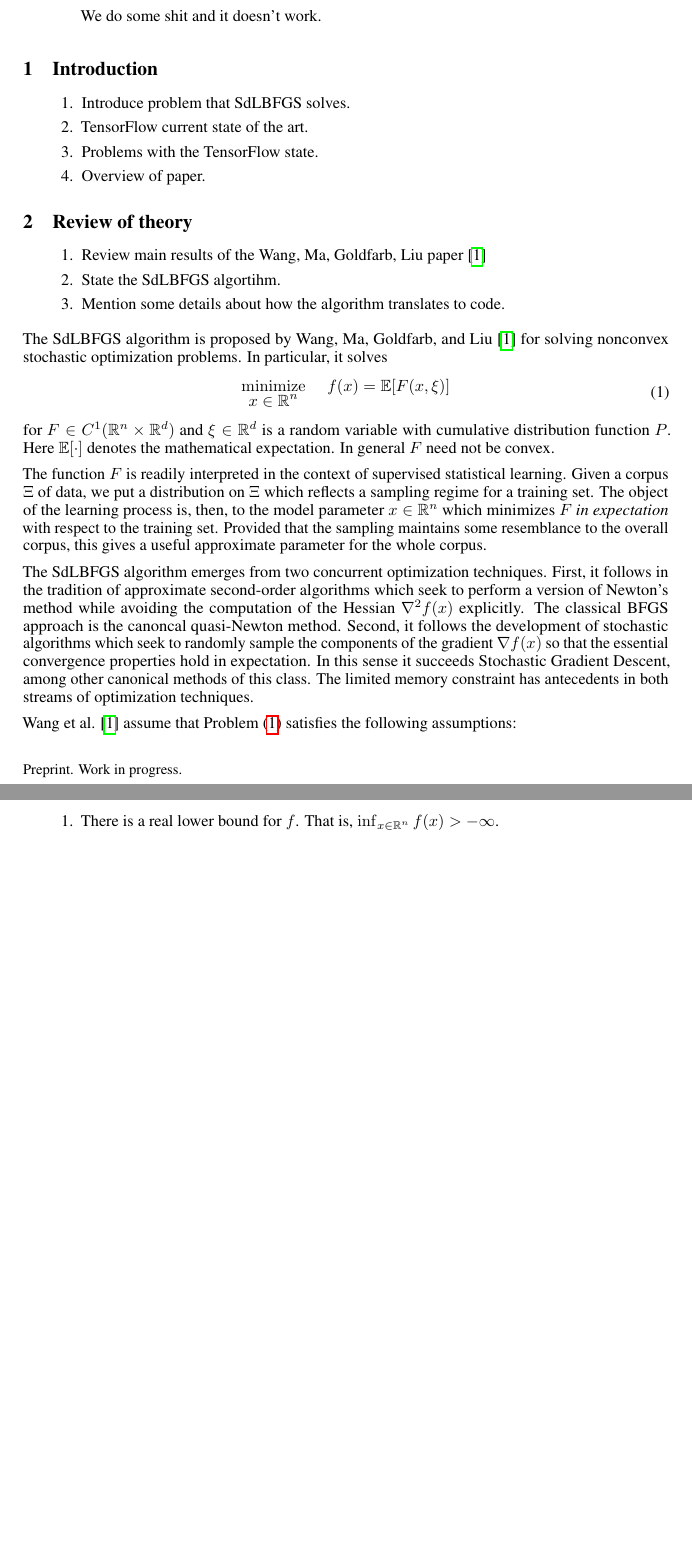
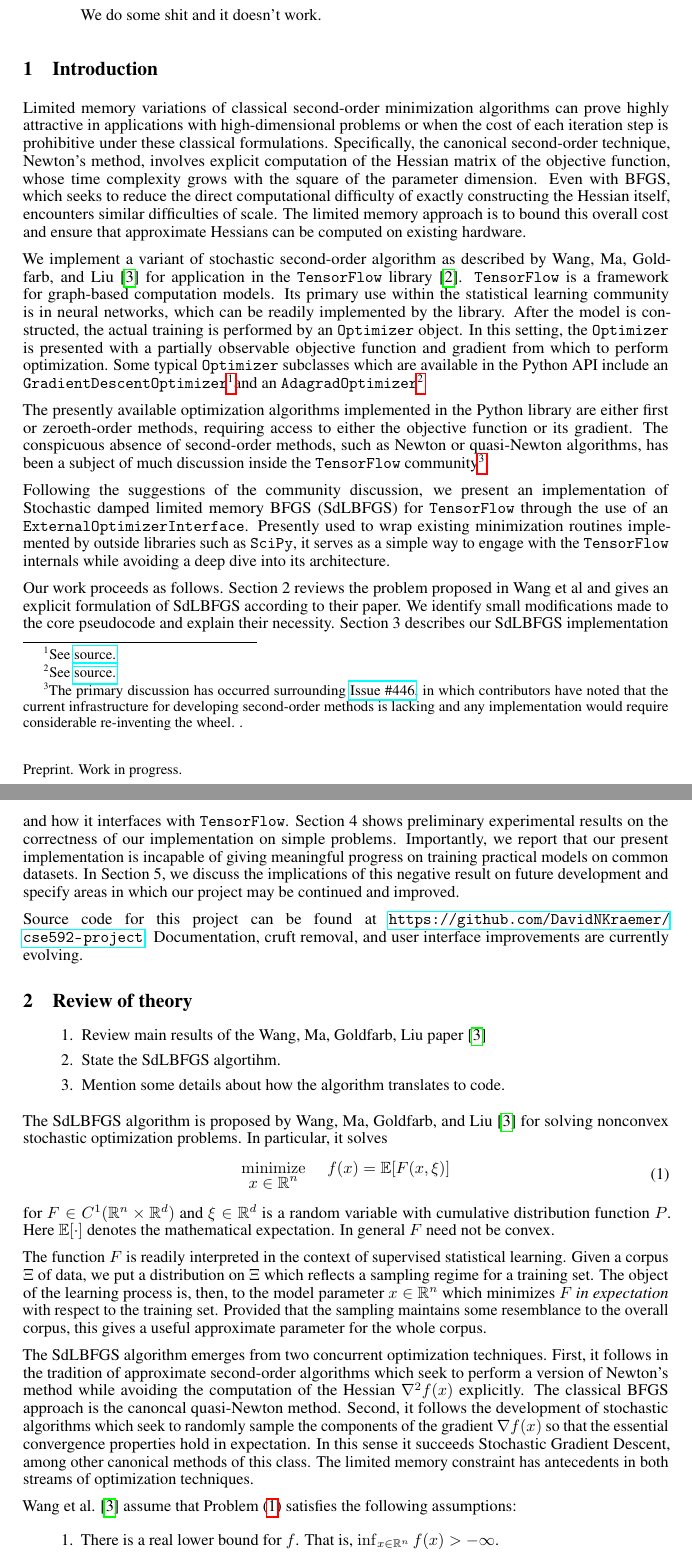
Before and after one commit to DavidNKraemer/cse592-project, a LaTeX paper (paper/main.tex): two parts of pages 1 and 2 of 3 before the commit and two parts of pages 1 and 2 of 4 after it, joined at a grey line, cut so that both start at the same text, the shorter picture padded with empty space. Compiled offline with pdfLaTeX.

Commit message:
Introduction draft

```diff
--- a/paper/main.tex
+++ b/paper/main.tex
@@ -2,8 +2,8 @@
 
 \usepackage[nonatbib,preprint]{nips_2018}
 
+\usepackage[T1]{fontenc}    % use 8-bit T1 fonts
 \usepackage[utf8]{inputenc} % allow utf-8 input
-\usepackage[T1]{fontenc}    % use 8-bit T1 fonts
 \usepackage{hyperref}       % hyperlinks
 \usepackage{url}            % simple URL typesetting
 \usepackage{booktabs}       % professional-quality tables
@@ -32,8 +32,9 @@
 \newcommand{\trans}{{}^{\top}}
 
 
+\title{A Stochastic Quasi-Newton Optimizer for TensorFlow}
 
-\title{A Stochastic Quasi-Newton Optimizer for TensorFlow}
+
 \author{
   Jason Chen \\
   Department of Computer Science \\
@@ -65,13 +66,76 @@
 \section{Introduction}
 
 
-\begin{enumerate}
-  \item Introduce problem that SdLBFGS solves.
-  \item TensorFlow current state of the art.
-  \item Problems with the TensorFlow state.
-  \item Overview of paper.
-\end{enumerate}
+%\begin{enumerate}
+%  \item Introduce problem that SdLBFGS solves.
+%  \item TensorFlow current state of the art.
+%  \item Problems with the TensorFlow state.
+%  \item Overview of paper.
+%\end{enumerate}
 
+
+Limited memory variations of classical second-order minimization algorithms can
+prove highly attractive in applications with high-dimensional problems or when
+the cost of each iteration step is prohibitive under these classical
+formulations.  Specifically, the canonical second-order technique, Newton's
+method, involves explicit computation of the Hessian matrix of the objective
+function, whose time complexity grows with the square of the parameter
+dimension. Even with BFGS, which seeks to reduce the direct computational
+difficulty of exactly constructing the Hessian itself, encounters similar
+difficulties of scale. The limited memory approach is to bound this overall cost
+and ensure that approximate Hessians can be computed on existing hardware.
+
+We implement a variant of stochastic second-order algorithm as described by
+Wang, Ma, Goldfarb, and Liu \cite{sdlbfgs} for application in the
+\texttt{TensorFlow} library \cite{tensorflow}.  \texttt{TensorFlow} is a
+framework for graph-based computation models. Its primary use within the
+statistical learning community is in neural networks, which can be readily
+implemented by the library. After the model is constructed, the actual training
+is performed by an \texttt{Optimizer} object. In this setting, the
+\texttt{Optimizer} is presented with a partially observable objective function
+and gradient from which to perform optimization. Some typical \texttt{Optimizer}
+subclasses which are available in the Python API include
+an \texttt{GradientDescentOptimizer}\footnote{%
+  See
+  \href{https://github.com/tensorflow/tensorflow/blob/master/tensorflow/python/training/gradient_descent.py}{source.}
+}%
+and an \texttt{AdagradOptimizer}\footnote{%
+  See \href{https://github.com/tensorflow/tensorflow/blob/master/tensorflow/python/training/adagrad.py}{source.}
+}%
+
+The presently available optimization algorithms implemented in the Python
+library are either first or zeroeth-order methods, requiring access to either
+the objective function or its gradient. The conspicuous absence of second-order
+methods, such as Newton or quasi-Newton algorithms, has been a subject of much
+discussion inside the \texttt{TensorFlow} community\footnote{%
+  The primary discussion has occurred surrounding
+  \href{https://github.com/tensorflow/tensorflow/issues/446}{Issue \#446}, in
+  which contributors have noted that the current infrastructure for developing
+  second-order methods is lacking and any implementation would require
+  considerable re-inventing the wheel.
+.}
+
+Following the suggestions of the community discussion, we present an
+implementation of Stochastic damped limited memory BFGS (SdLBFGS) for
+\texttt{TensorFlow} through the use of an \texttt{ExternalOptimizerInterface}.
+Presently used to wrap existing minimization routines implemented by outside
+libraries such as \texttt{SciPy}, it serves as a simple way to engage with the
+\texttt{TensorFlow} internals while avoiding a deep dive into its architecture.
+
+Our work proceeds as follows. Section 2 reviews the problem proposed in Wang et
+al and gives an explicit formulation of SdLBFGS according to their paper. We
+identify small modifications made to the core pseudocode and explain their
+necessity. Section 3 describes our SdLBFGS implementation and how it interfaces
+with \texttt{TensorFlow}. Section 4 shows preliminary experimental results on
+the correctness of our implementation on simple problems. Importantly, we report
+that our present implementation is incapable of giving meaningful progress on
+training practical models on common datasets. In Section 5, we discuss the
+implications of this negative result on future development and specify areas in
+which our project may be continued and improved.
+
+Source code for this project can be found at
+\url{https://github.com/DavidNKraemer/cse592-project}. Documentation, cruft
+removal, and user interface improvements are currently evolving.
 
 \section{Review of theory}
 
```
Also changed, not shown: paper/main.bib (+70 -0 lines), paper/main.bbl, paper/main.pdf, paper/main.tex (15 more changed lines), 3 other files.
